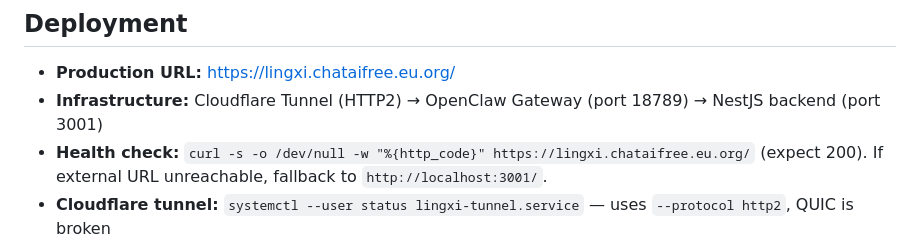
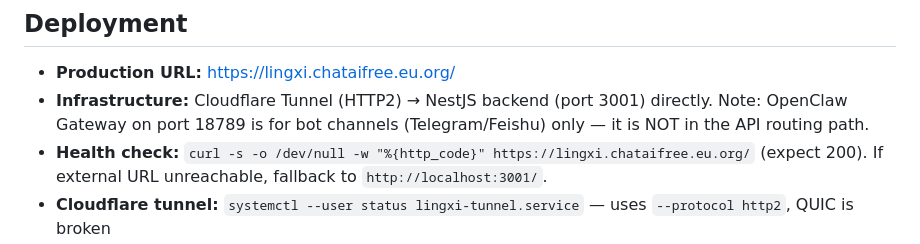
Before and after one commit to zengxiaoqi/ai-growth-companion, a Markdown page: AGENTS.md, the part around the change. Rendered like a GitHub page.

Commit message:
fix: correct AGENTS.md infrastructure description — cloudflared points directly to backend:3001

```diff
--- a/AGENTS.md
+++ b/AGENTS.md
@@ -97,7 +97,7 @@ JSON curriculum files organized by age group: `3-4-years/` (18 topics) and `5-6-
 ## Deployment
 
 - **Production URL:** https://lingxi.chataifree.eu.org/
-- **Infrastructure:** Cloudflare Tunnel (HTTP2) → OpenClaw Gateway (port 18789) → NestJS backend (port 3001)
+- **Infrastructure:** Cloudflare Tunnel (HTTP2) → NestJS backend (port 3001) directly. Note: OpenClaw Gateway on port 18789 is for bot channels (Telegram/Feishu) only — it is NOT in the API routing path.
 - **Health check:** `curl -s -o /dev/null -w "%{http_code}" https://lingxi.chataifree.eu.org/` (expect 200). If external URL unreachable, fallback to `http://localhost:3001/`.
 - **Cloudflare tunnel:** `systemctl --user status lingxi-tunnel.service` — uses `--protocol http2`, QUIC is broken
 - **Before deploy:** Stash local changes (`git stash`), then `git pull`
```
